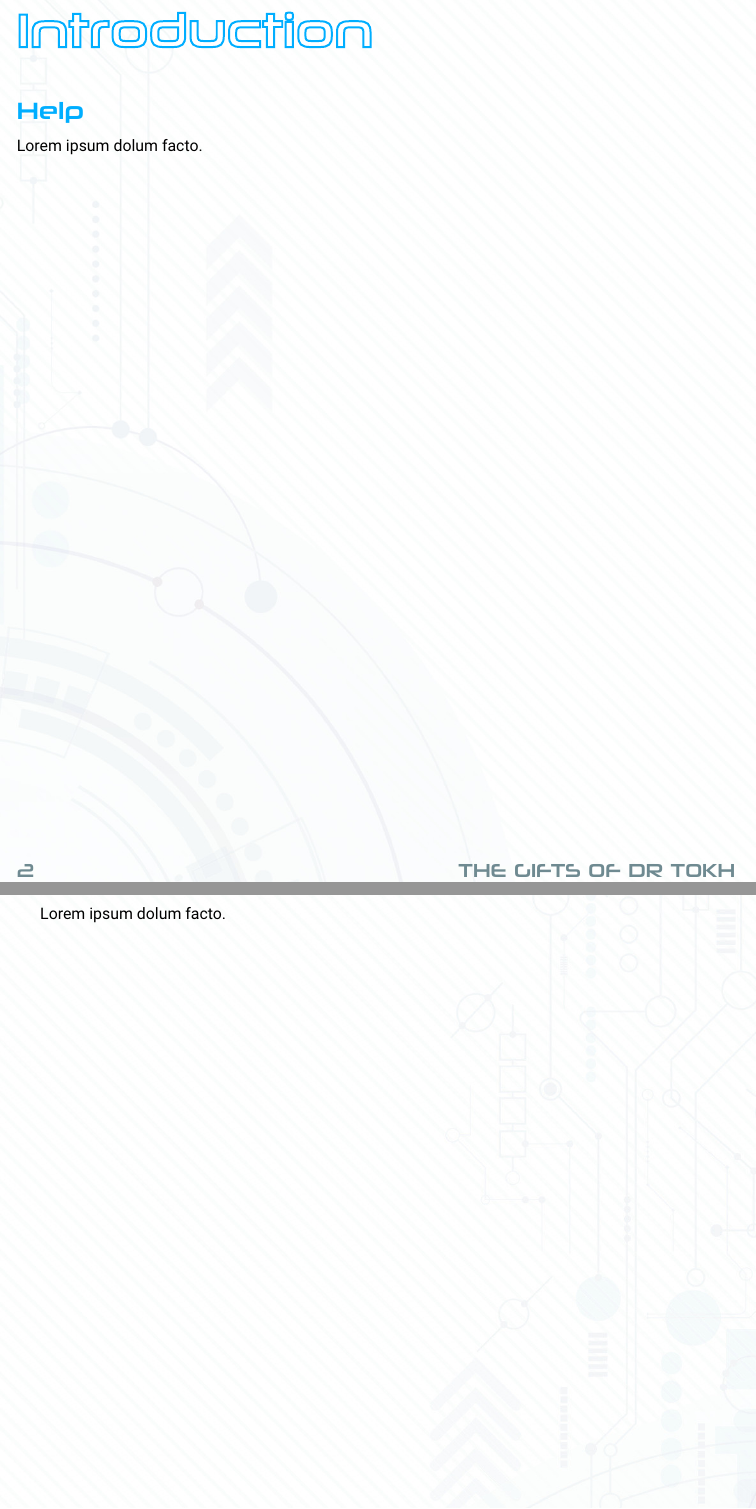
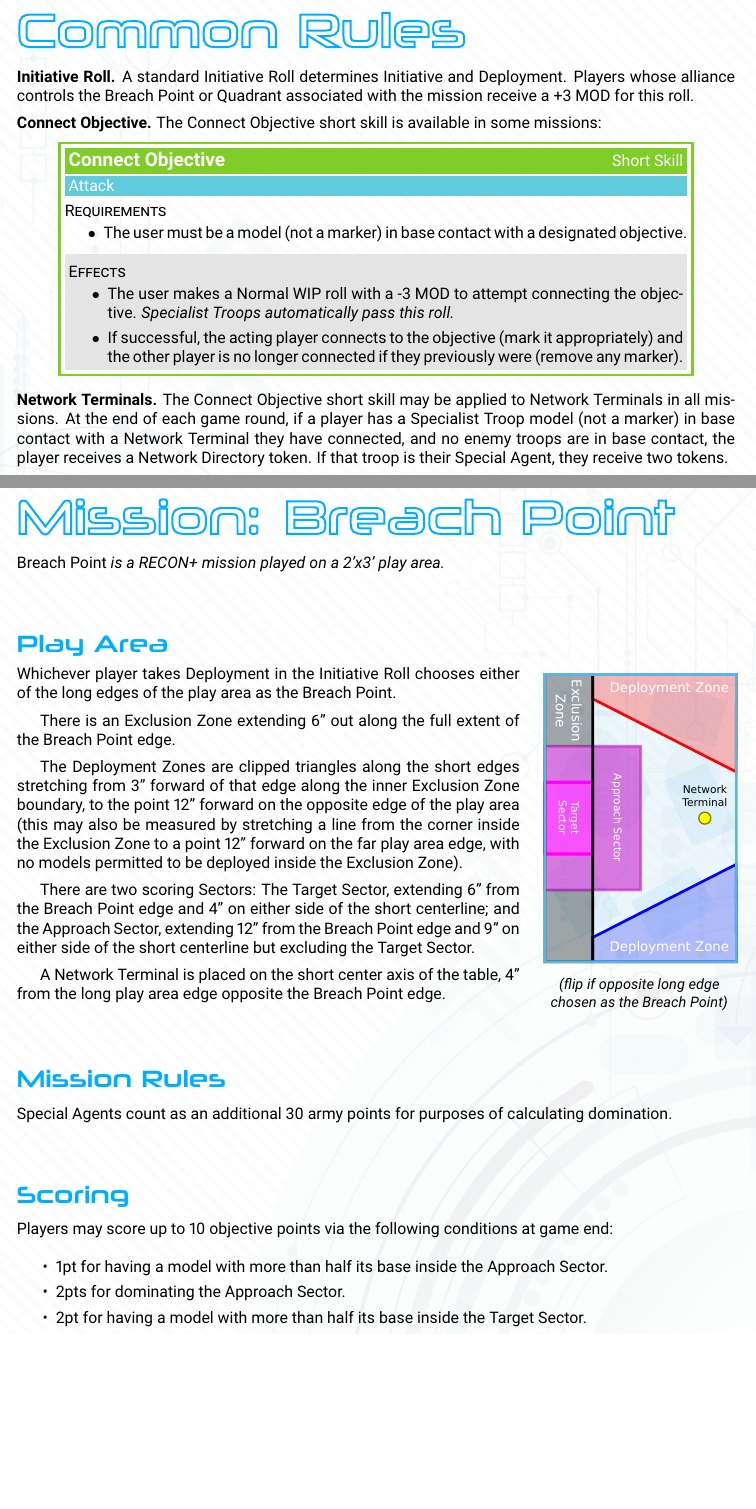
Before and after one commit to RocketshipGames/tokh, a LaTeX document (book/tokh.tex, which reads book/mission-breachpoint.tex): two parts of pages 2 and 3 of 3 before the commit and two parts of pages 2 and 3 of 9 after it, joined at a grey line, cut at the place of the change, the shorter picture padded with empty space. Compiled offline with pdfLaTeX.

Commit message:
Half missions.

```diff
--- /dev/null
+++ b/book/mission-breachpoint.tex
@@ -0,0 +1,55 @@
+\chapter{Mission: Breach Point}
+
+\emph{\emph{Breach Point} is a RECON+ mission played on a~2'x3' play area.}
+
+\section{Play Area}
+\vspace{-2\parskip}
+\noindent\begin{stdminipage}{\linewidth-(2in+1.5em)}
+\vspace{0pt}
+\noindent
+Whichever player takes Deployment in the Initiative Roll chooses
+either of the long edges of the play area as the Breach Point.
+
+There is an Exclusion Zone extending~6'' out along the full extent of
+the Breach Point edge.
+
+The Deployment Zones are clipped triangles along the short edges
+stretching from~3'' forward of that edge along the inner Exclusion
+Zone boundary, to the point~12'' forward on the opposite edge of the
+play area (this may also be measured by stretching a line from the
+corner inside the Exclusion Zone to a point~12'' forward on the far
+play area edge, with no models permitted to be deployed inside the
+Exclusion Zone).
+
+There are two scoring Sectors: The Target Sector, extending~6'' from
+the Breach Point edge and~4'' on either side of the short centerline;
+and the Approach Sector, extending~12'' from the Breach Point edge
+and~9'' on either side of the short centerline but excluding the
+Target Sector.
+
+A Network Terminal is placed on the short center axis of the
+table,~4'' from the long play area edge opposite the Breach Point
+edge.
+\end{stdminipage}
+\hfill
+\begin{minipage}[t]{2in}\centering
+\vspace{4pt}
+\includegraphics{maps/map-breachpoint}
+
+\medskip\small%
+\emph{(flip if opposite long edge chosen as the Breach Point)}
+\end{minipage}
+
+\section{Mission Rules}
+
+Special Agents count as an additional 30 army points for purposes of
+calculating domination.
+
+\section{Scoring}
+
+Players may score up to~10 objective points via the following
+conditions at game end:
+\begin{itemize}\shortlist
+\item 1pt for having a model with more than half its base inside the
+  Approach Sector.
+\item 2pts for dominating the Approach Sector.
@@ -0,0 +60 @@
+\item 1pt if the opposing Special Agent is in a Null state or eliminated.
--- a/book/tokh.tex
+++ b/book/tokh.tex
@@ -6,12 +28,53 @@
 \pagebreak
 \restorebackground
 
-\chapter{Introduction}
+\chapter{Common Rules}
 
-\section{Help}
+\missionrule{Initiative Roll.}  A standard Initiative Roll determines
+Initiative and Deployment.  Players whose alliance controls the Breach
+Point or Quadrant associated with the mission receive a~+3 MOD for
+this roll.
 
-Lorem ipsum dolum facto.
+\missionrule{Connect Objective.} The Connect Objective short skill is
+available in some missions:
 
-\clearpage
+% \vspace{-7pt}
+\noindent\hfill
+{\setlength\fboxrule{2pt}
+\cfbox{LimeGreen}{\begin{minipage}{6.5in}
+  \colorbox{LimeGreen}{\parbox{\linewidth-2\fboxsep}{\textcolor{White}{\textbf{\large Connect Objective} \hfill Short Skill}}}\\
+  \colorbox{SkyBlue}{\parbox{\linewidth-2\fboxsep}{\textcolor{White}{Attack}}}
 
-Lorem ipsum dolum facto.
+  \medskip
+  \textsc{Requirements}
+  \begin{squishitemize}
+  \item The user must be a model (not a marker) in base contact with a
+    designated objective.
+  \end{squishitemize}
+
+  \medskip
+  \colorbox{Gray!24}{\begin{minipage}{\linewidth-2\fboxsep}
+
+  \medskip
+      \textsc{Effects}
+      \begin{squishitemize}
+      \item The user makes a Normal WIP roll with a~-3 MOD to attempt
+        connecting the objective.  \emph{Specialist Troops
+          automatically pass this roll.}
+
+      \item If successful, the acting player connects to the objective
+        (mark it appropriately) and the other player is no longer
+        connected if they previously were (remove any marker).
+      \end{squishitemize}
+    \end{minipage}}
+\end{minipage}}}
+\hfill\hbox to 0pt{}
+
+\medskip
+\missionrule{Network Terminals.}  The Connect Objective short skill
+may be applied to Network Terminals in all missions.  At the end of
+each game round, if a player has a Specialist Troop model (not a
+marker) in base contact with a Network Terminal they have connected,
+and no enemy troops are in base contact, the player receives a Network
+Directory token.  If that troop is their Special Agent, they receive
+two tokens.
```
Also changed, not shown: book/mission-cyber.tex (added, +47 -0 lines), book/mission-datacenter.tex (added, +46 -0 lines), book/mission-plant.tex (added, +53 -0 lines), book/maps/map-breachpoint.pdf (added), book/maps/map-breachpoint.svg (added), book/maps/map-cyber.pdf (added), book/maps/map-cyber.svg (added), book/maps/map-plant.pdf (added), book/maps/map-plant.svg (added), book/tokh.pdf, book/mission-breachpoint.tex (8 more changed lines), book/tokh.tex (32 more changed lines), 1 other file.
